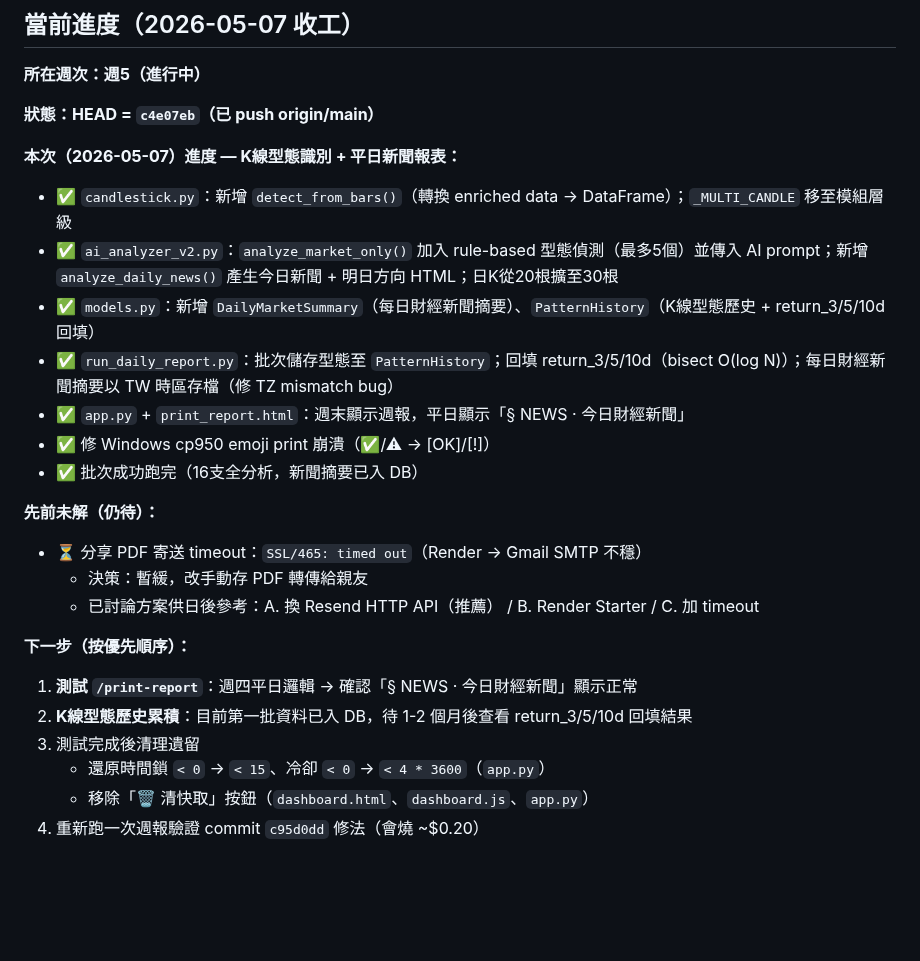
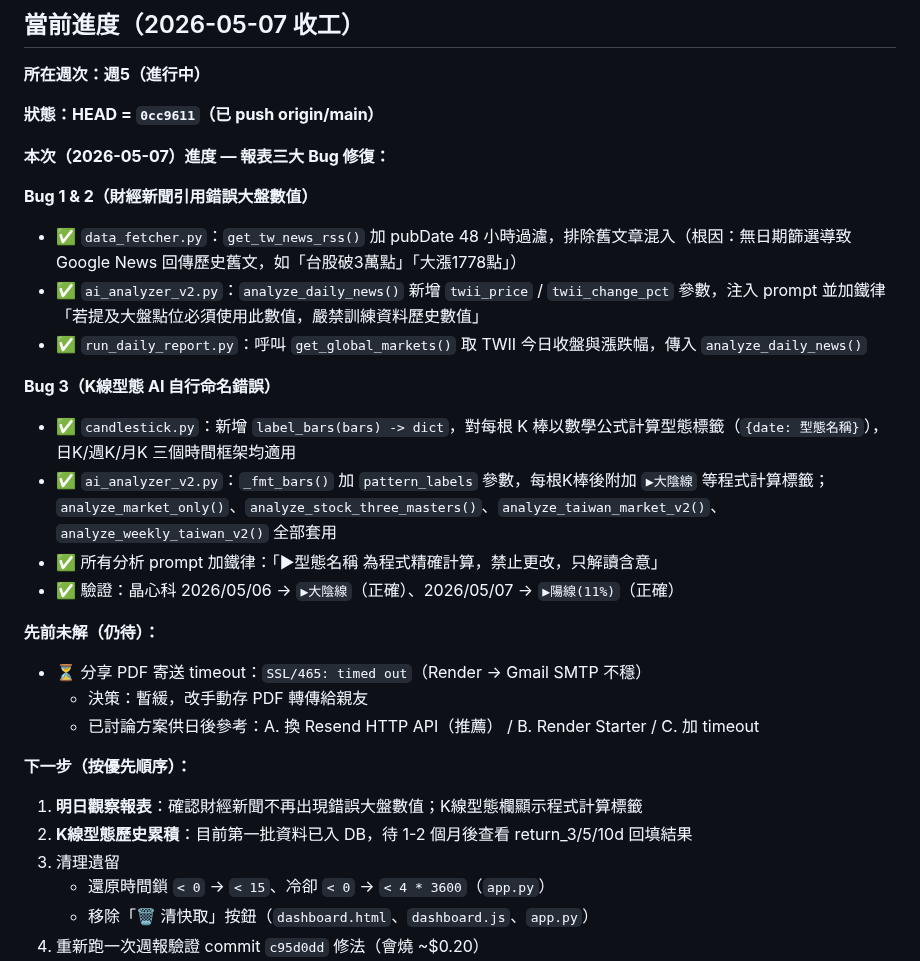
Before and after one commit to Jason690926/investment-system, a Markdown page: CLAUDE.md, the part around the change. GitHub-like rendering; blank space fills up the shorter version.

Commit message:
docs: 更新 CLAUDE.md 進度快照（報表三大 Bug 修復完成）
Co-Authored-By: Claude Sonnet 4.6 <noreply@anthropic.com>

```diff
--- a/CLAUDE.md
+++ b/CLAUDE.md
@@ -10,16 +10,20 @@
 
 **所在週次：週5（進行中）**
 
-**狀態：HEAD = `c4e07eb`（已 push origin/main）**
+**狀態：HEAD = `0cc9611`（已 push origin/main）**
 
-**本次（2026-05-07）進度 — K線型態識別 + 平日新聞報表：**
-- ✅ `candlestick.py`：新增 `detect_from_bars()`（轉換 enriched data → DataFrame）；`_MULTI_CANDLE` 移至模組層級
-- ✅ `ai_analyzer_v2.py`：`analyze_market_only()` 加入 rule-based 型態偵測（最多5個）並傳入 AI prompt；新增 `analyze_daily_news()` 產生今日新聞 + 明日方向 HTML；日K從20根擴至30根
-- ✅ `models.py`：新增 `DailyMarketSummary`（每日財經新聞摘要）、`PatternHistory`（K線型態歷史 + return_3/5/10d 回填）
-- ✅ `run_daily_report.py`：批次儲存型態至 `PatternHistory`；回填 return_3/5/10d（bisect O(log N)）；每日財經新聞摘要以 TW 時區存檔（修 TZ mismatch bug）
-- ✅ `app.py` + `print_report.html`：週末顯示週報，平日顯示「§ NEWS · 今日財經新聞」
-- ✅ 修 Windows cp950 emoji print 崩潰（✅/⚠ → [OK]/[!]）
-- ✅ 批次成功跑完（16支全分析，新聞摘要已入 DB）
+**本次（2026-05-07）進度 — 報表三大 Bug 修復：**
+
+**Bug 1 & 2（財經新聞引用錯誤大盤數值）**
+- ✅ `data_fetcher.py`：`get_tw_news_rss()` 加 pubDate 48 小時過濾，排除舊文章混入（根因：無日期篩選導致 Google News 回傳歷史舊文，如「台股破3萬點」「大漲1778點」）
+- ✅ `ai_analyzer_v2.py`：`analyze_daily_news()` 新增 `twii_price` / `twii_change_pct` 參數，注入 prompt 並加鐵律「若提及大盤點位必須使用此數值，嚴禁訓練資料歷史數值」
+- ✅ `run_daily_report.py`：呼叫 `get_global_markets()` 取 TWII 今日收盤與漲跌幅，傳入 `analyze_daily_news()`
+
+**Bug 3（K線型態 AI 自行命名錯誤）**
+- ✅ `candlestick.py`：新增 `label_bars(bars) -> dict`，對每根 K 棒以數學公式計算型態標籤（`{date: 型態名稱}`），日K/週K/月K 三個時間框架均適用
+- ✅ `ai_analyzer_v2.py`：`_fmt_bars()` 加 `pattern_labels` 參數，每根K棒後附加 `▶大陰線` 等程式計算標籤；`analyze_market_only()`、`analyze_stock_three_masters()`、`analyze_taiwan_market_v2()`、`analyze_weekly_taiwan_v2()` 全部套用
+- ✅ 所有分析 prompt 加鐵律：「▶型態名稱 為程式精確計算，禁止更改，只解讀含意」
+- ✅ 驗證：晶心科 2026/05/06 → `▶大陰線`（正確）、2026/05/07 → `▶陽線(11%)`（正確）
 
 **先前未解（仍待）：**
 - ⏳ 分享 PDF 寄送 timeout：`SSL/465: timed out`（Render → Gmail SMTP 不穩）
@@ -27,9 +31,9 @@
   - 已討論方案供日後參考：A. 換 Resend HTTP API（推薦） / B. Render Starter / C. 加 timeout
 
 **下一步（按優先順序）：**
-1. **測試 `/print-report`**：週四平日邏輯 → 確認「§ NEWS · 今日財經新聞」顯示正常
+1. **明日觀察報表**：確認財經新聞不再出現錯誤大盤數值；K線型態欄顯示程式計算標籤
 2. **K線型態歷史累積**：目前第一批資料已入 DB，待 1-2 個月後查看 return_3/5/10d 回填結果
-3. 測試完成後清理遺留
+3. 清理遺留
    - 還原時間鎖 `< 0` → `< 15`、冷卻 `< 0` → `< 4 * 3600`（`app.py`）
    - 移除「🗑 清快取」按鈕（`dashboard.html`、`dashboard.js`、`app.py`）
 4. 重新跑一次週報驗證 commit `c95d0dd` 修法（會燒 ~$0.20）
```
